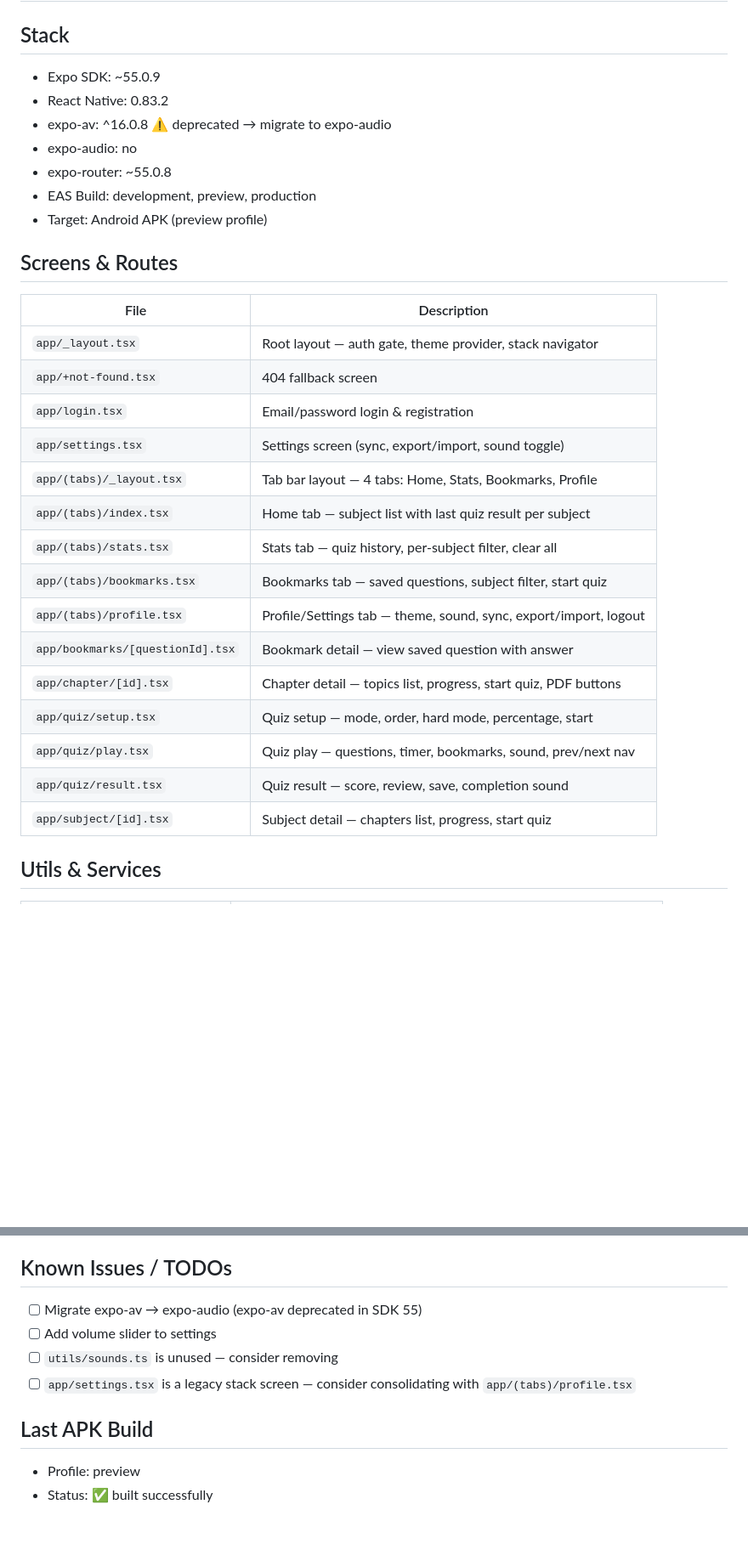
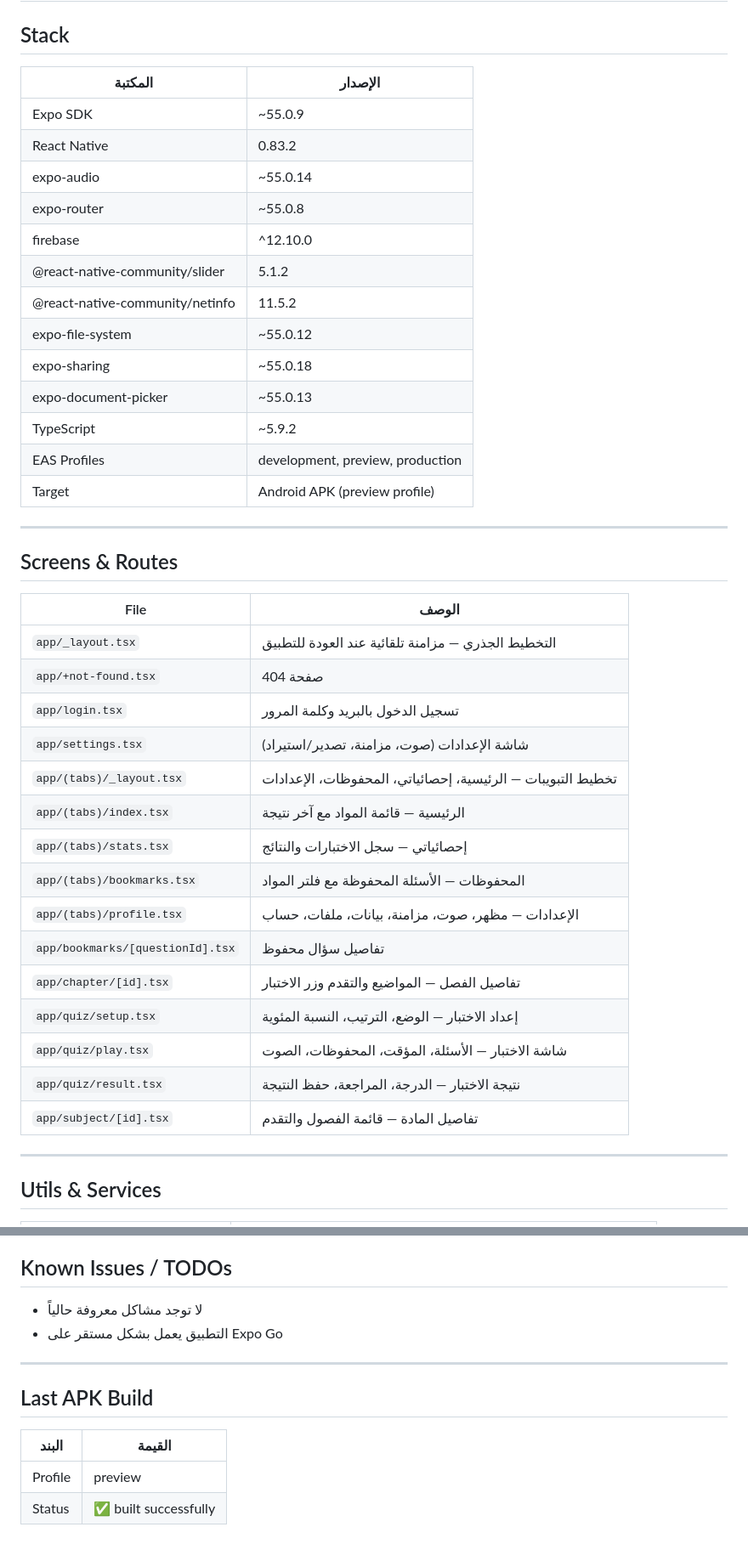
Before and after one commit to AboALhasanx/quiz-app-codex-quiz-app-v2, a Markdown page: status.md, 2 parts joined by grey strips. Shown at 85% size. Rendered like a GitHub page; blank space fills up the shorter version.

```diff
--- a/status.md
+++ b/status.md
@@ -1,31 +1,45 @@
 # Project Status — 2026-04-29
 
 ## Stack
-- Expo SDK: ~55.0.9
-- React Native: 0.83.2
-- expo-av: ^16.0.8 ⚠️ deprecated → migrate to expo-audio
-- expo-audio: no
-- expo-router: ~55.0.8
-- EAS Build: development, preview, production
-- Target: Android APK (preview profile)
+
+| المكتبة | الإصدار |
+|---------|---------|
+| Expo SDK | ~55.0.9 |
+| React Native | 0.83.2 |
+| expo-audio | ~55.0.14 |
+| expo-router | ~55.0.8 |
+| firebase | ^12.10.0 |
+| @react-native-community/slider | 5.1.2 |
+| @react-native-community/netinfo | 11.5.2 |
+| expo-file-system | ~55.0.12 |
+| expo-sharing | ~55.0.18 |
+| expo-document-picker | ~55.0.13 |
+| TypeScript | ~5.9.2 |
+| EAS Profiles | development, preview, production |
+| Target | Android APK (preview profile) |
+
+---
 
 ## Screens & Routes
-| File | Description |
-|------|-------------|
-| `app/_layout.tsx` | Root layout — auth gate, theme provider, stack navigator |
-| `app/+not-found.tsx` | 404 fallback screen |
-| `app/login.tsx` | Email/password login & registration |
-| `app/settings.tsx` | Settings screen (sync, export/import, sound toggle) |
-| `app/(tabs)/_layout.tsx` | Tab bar layout — 4 tabs: Home, Stats, Bookmarks, Profile |
-| `app/(tabs)/index.tsx` | Home tab — subject list with last quiz result per subject |
-| `app/(tabs)/stats.tsx` | Stats tab — quiz history, per-subject filter, clear all |
-| `app/(tabs)/bookmarks.tsx` | Bookmarks tab — saved questions, subject filter, start quiz |
-| `app/(tabs)/profile.tsx` | Profile/Settings tab — theme, sound, sync, export/import, logout |
-| `app/bookmarks/[questionId].tsx` | Bookmark detail — view saved question with answer |
-| `app/chapter/[id].tsx` | Chapter detail — topics list, progress, start quiz, PDF buttons |
-| `app/quiz/setup.tsx` | Quiz setup — mode, order, hard mode, percentage, start |
-| `app/quiz/play.tsx` | Quiz play — questions, timer, bookmarks, sound, prev/next nav |
-| `app/quiz/result.tsx` | Quiz result — score, review, save, completion sound |
-| `app/subject/[id].tsx` | Subject detail — chapters list, progress, start quiz |
+
+| File | الوصف |
+|------|-------|
+| `app/_layout.tsx` | التخطيط الجذري — مزامنة تلقائية عند العودة للتطبيق |
+| `app/+not-found.tsx` | صفحة 404 |
+| `app/login.tsx` | تسجيل الدخول بالبريد وكلمة المرور |
+| `app/settings.tsx` | شاشة الإعدادات (صوت، مزامنة، تصدير/استيراد) |
+| `app/(tabs)/_layout.tsx` | تخطيط التبويبات — الرئيسية، إحصائياتي، المحفوظات، الإعدادات |
+| `app/(tabs)/index.tsx` | الرئيسية — قائمة المواد مع آخر نتيجة |
+| `app/(tabs)/stats.tsx` | إحصائياتي — سجل الاختبارات والنتائج |
+| `app/(tabs)/bookmarks.tsx` | المحفوظات — الأسئلة المحفوظة مع فلتر المواد |
+| `app/(tabs)/profile.tsx` | الإعدادات — مظهر، صوت، مزامنة، بيانات، ملفات، حساب |
+| `app/bookmarks/[questionId].tsx` | تفاصيل سؤال محفوظ |
+| `app/chapter/[id].tsx` | تفاصيل الفصل — المواضيع والتقدم وزر الاختبار |
+| `app/quiz/setup.tsx` | إعداد الاختبار — الوضع، الترتيب، النسبة المئوية |
+| `app/quiz/play.tsx` | شاشة الاختبار — الأسئلة، المؤقت، المحفوظات، الصوت |
+| `app/quiz/result.tsx` | نتيجة الاختبار — الدرجة، المراجعة، حفظ النتيجة |
+| `app/subject/[id].tsx` | تفاصيل المادة — قائمة الفصول والتقدم |
+
+---
 
 ## Utils & Services
@@ -66,10 +104,14 @@
 
 ## Known Issues / TODOs
-- [ ] Migrate expo-av → expo-audio (expo-av deprecated in SDK 55)
-- [ ] Add volume slider to settings
-- [ ] `utils/sounds.ts` is unused — consider removing
-- [ ] `app/settings.tsx` is a legacy stack screen — consider consolidating with `app/(tabs)/profile.tsx`
+
+- لا توجد مشاكل معروفة حالياً
+- التطبيق يعمل بشكل مستقر على Expo Go
+
+---
 
 ## Last APK Build
-- Profile: preview
-- Status: ✅ built successfully
+
+| البند | القيمة |
+|-------|--------|
+| Profile | preview |
+| Status | ✅ built successfully |
```
Also changed, not shown: other parts of status.md (+52 -28 lines), about.md (added, +394 -0 lines).
